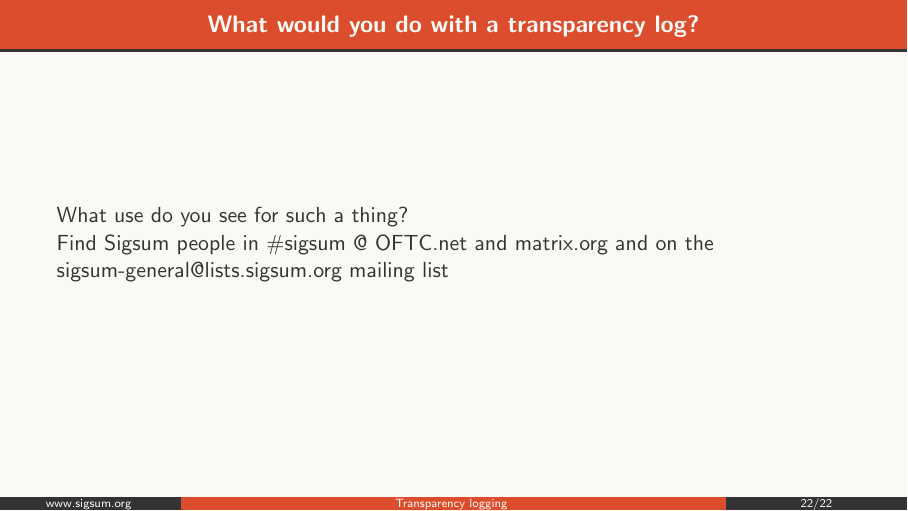
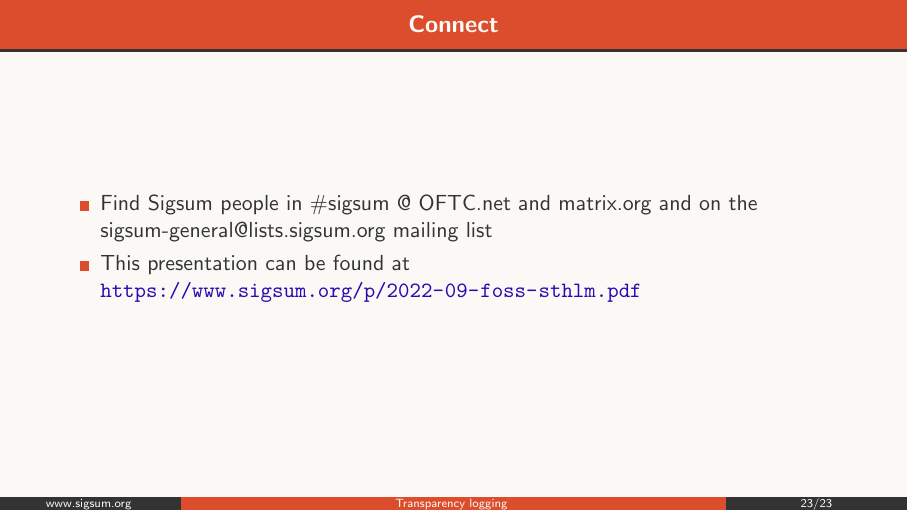
Before and after one commit to sigsum/sigsum, LaTeX slides (presentations/2022-09-08-foss-sthlm/main.tex, which reads presentations/2022-09-08-foss-sthlm/src/body.tex): page 40 of 40 before the commit and page 41 of 41 after it. Compiled offline with pdfLaTeX.

Commit message:
add url to presentation

```diff
--- a/presentations/2022-09-08-foss-sthlm/src/body.tex
+++ b/presentations/2022-09-08-foss-sthlm/src/body.tex
@@ -271,9 +271,16 @@
 \begin{frame}
   \frametitle{What would you do with a transparency log?}
 
-  What use do you see for such a thing?
-  \pause
+  \centerline{What use do you see for such a thing?}
 
-  Find Sigsum people in \#sigsum @ OFTC.net and matrix.org and on the
-  sigsum-general@lists.sigsum.org mailing list
 \end{frame}
+
+\begin{frame}
+  \frametitle{Connect}
+  \begin{itemize}
+  \item<1-> Find Sigsum people in \#sigsum @ OFTC.net and matrix.org
+    and on the sigsum-general@lists.sigsum.org mailing list
+  \item<2-> This presentation can be found at
+    \url{https://www.sigsum.org/p/2022-09-foss-sthlm.pdf}
+  \end{itemize}
+\end{frame}
```
